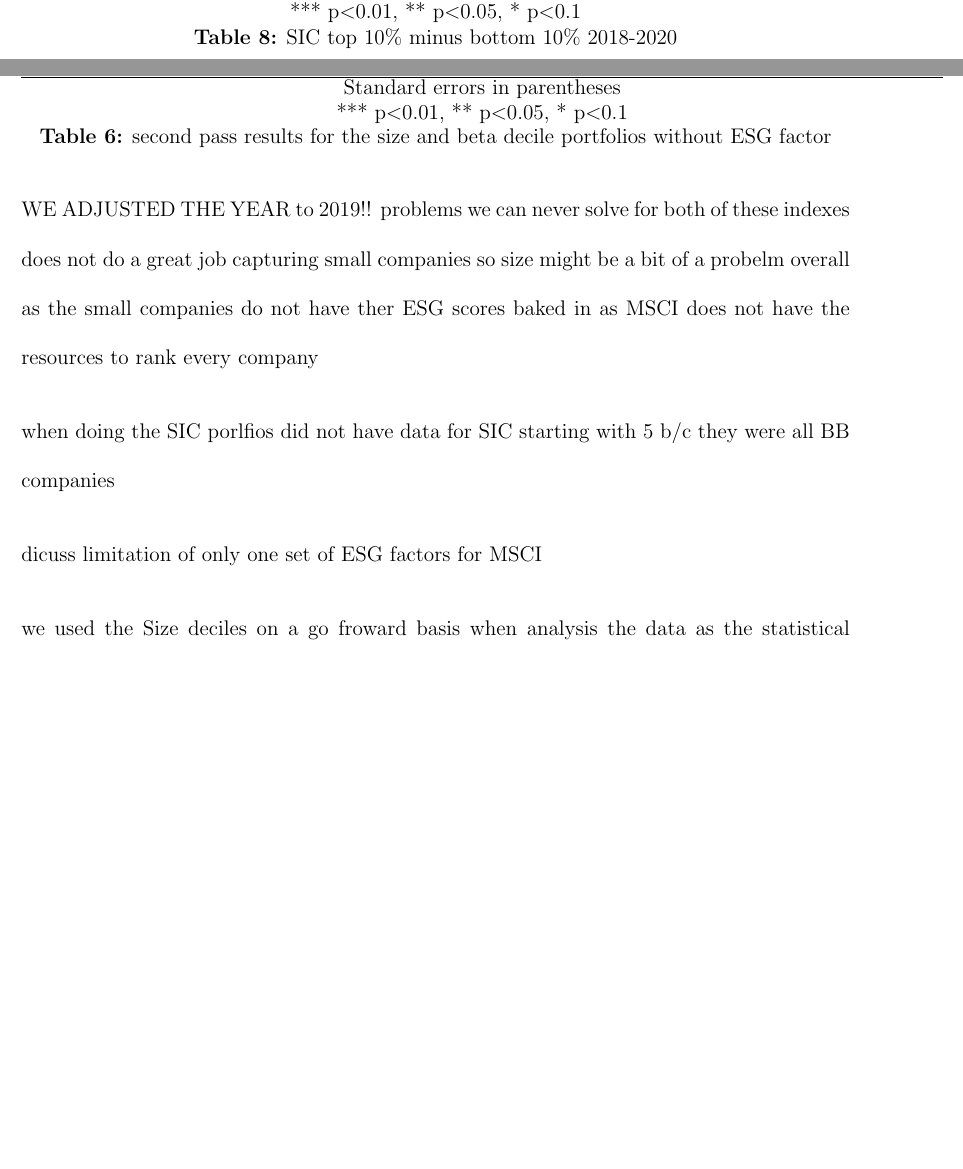
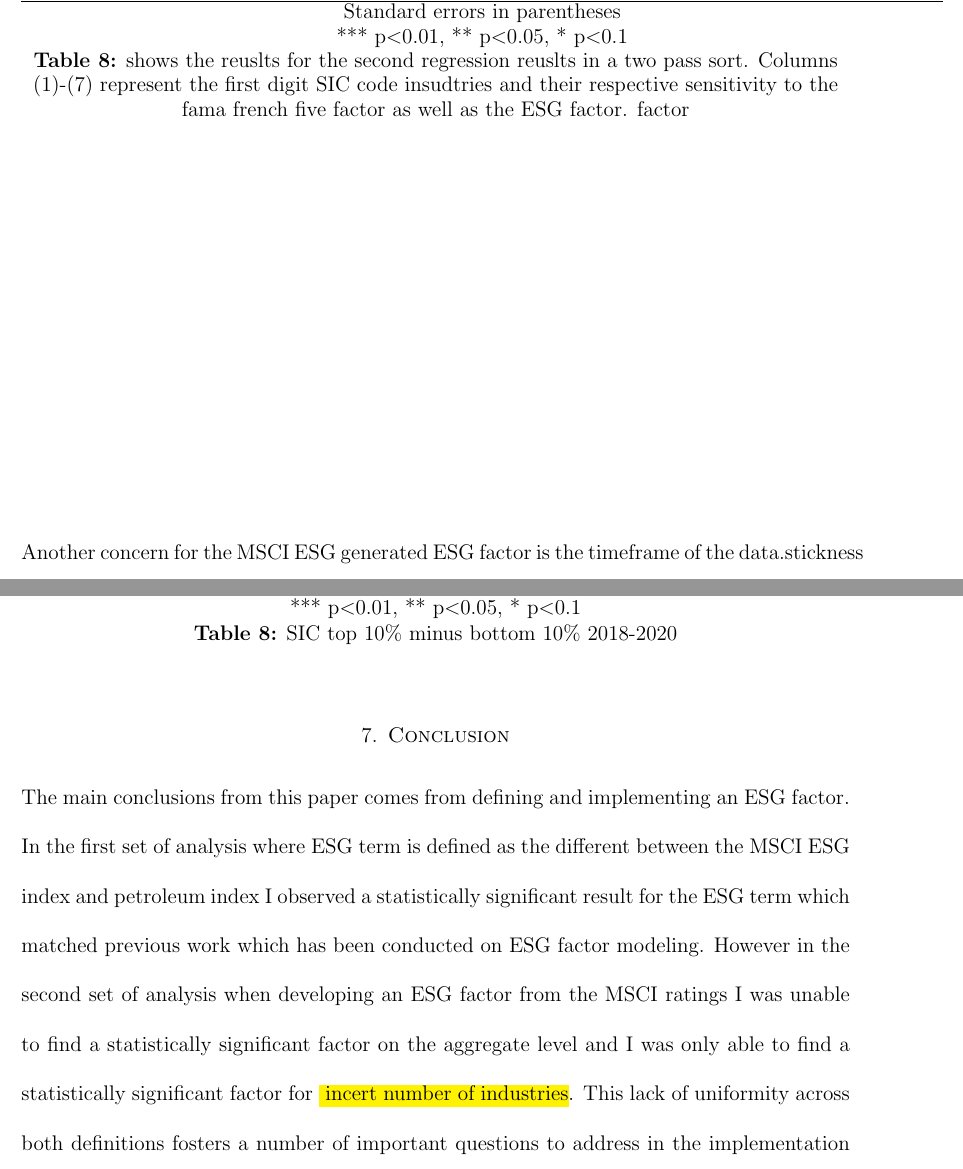
Before and after one commit to thechef20/fin-final-paper-git, a LaTeX paper (Paper/Main.tex, which reads Paper/conclusion.tex, Paper/robustness.tex): two parts of pages 19 and 20 of 22 before the commit and two parts of pages 20 and 21 of 23 after it, joined at a grey line, cut so that both start at the same text, the shorter picture padded with empty space. Compiled offline with pdfLaTeX.

Commit message:
Updates from Overleaf

```diff
--- a/Paper/conclusion.tex
+++ b/Paper/conclusion.tex
@@ -1,3 +1,5 @@
+The main conclusions from this paper comes from defining and  implementing an ESG factor.  In the first set of analysis where ESG term is defined as the different between the MSCI ESG index and petroleum index I observed a statistically significant result for the ESG term which matched previous work which has been conducted on ESG factor modeling. However in the second set of analysis when developing an ESG factor from the MSCI ratings I was unable to find a statistically significant factor on the aggregate level and I was only able to find a statistically significant factor for \hl{ incert number of industries}. This lack of uniformity across both definitions fosters a number of important questions to address in the implementation of FFFF models
+
 Looking beyond this paper's scope and future research opportunities, there are a few natural extensions for assessing the role rating agencies and indexes play in the EGS landscape. One extension is to further isolate ESG premia by conducting an event study methodology on several well-known ESG indexes, including the MSCI ESG leaders index referenced in this paper. Using addition and deletion events from this index can provide a tangible event to test the market reaction to changes in ESG news and assess if there are abnormal returns. This methodology for evaluating abnormal returns can also be applied to ESG rating; however, there might be less of an effect if the market was anticipating a change in the rating. As such, the indexing market event might provide a more precise image regarding market tracking behavior around ESG.
 
 Another possible extension for ESG research is to take a further look at the rating agencies. Over the last few years, more companies have entered into the ESG rating space, MSCI and Sustainalytics have held a dominant position in the market, but S\&P, Moody's, and other firms are looking to expand their research efforts around ESG research. An interesting extension would be to analyze the risk premia for different firms and see if there an ESG factor where high ESG minus low ESG has a larger risk premium for one rating agency over another rating agency.
--- a/Paper/robustness.tex
+++ b/Paper/robustness.tex
@@ -23,3 +18,0 @@ Another robustness check that is essential to consider is the time-based effects
-\textbf{Table 8:} SIC top 10\% minus bottom 10\% 2018-2020
-    \paperspacingwide
-\end{center}
@@ -29,14 +24,16 @@ Another robustness check that is essential to consider is the time-based effects
     \paperspacingnarrow
     \input{Code/data/Industry_FF_pass_2}\\
-    \textbf{Table 6:} second pass results for the size and beta decile portfolios without ESG factor\\
+    \textbf{Table 8:} shows the reuslts for the second regression reuslts in a two pass sort. Columns (1)-(7) represent the first digit SIC code insudtries and their respective sensitivity to the fama french five factor as well as the ESG factor. factor\\
+
     \paperspacingwide
 \end{center}
 
- WE ADJUSTED THE YEAR to 2019!!
- problems we can never solve for both of these indexes does not do a great job capturing small companies so size might be a bit of a probelm overall as the small companies do not have ther ESG scores baked in as MSCI does not have the resources to rank every company
 
- when doing the SIC porlfios did not have data for SIC starting with 5 b/c they were all BB companies
+ Another concern for the MSCI ESG generated ESG factor is the timeframe of the data.stickness to the ESG scores as it takes time to implment changes
+ \begin{center}
+    \paperspacingnarrow
+    \input{Code/data/All_Industry_FF_pass_2_past_2018}\\
+    \textbf{Table 8:} SIC top 10\% minus bottom 10\% 2018-2020
 
-dicuss limitation of only one set of ESG factors for MSCI
-
- we used the Size deciles on a go froward basis when analysis the data as the statistical relationship was more apparent
+    \paperspacingwide
+\end{center}
```
Also changed, not shown: Paper/Results.tex (+4 -2 lines), Paper/robustness.tex (12 more changed lines).
